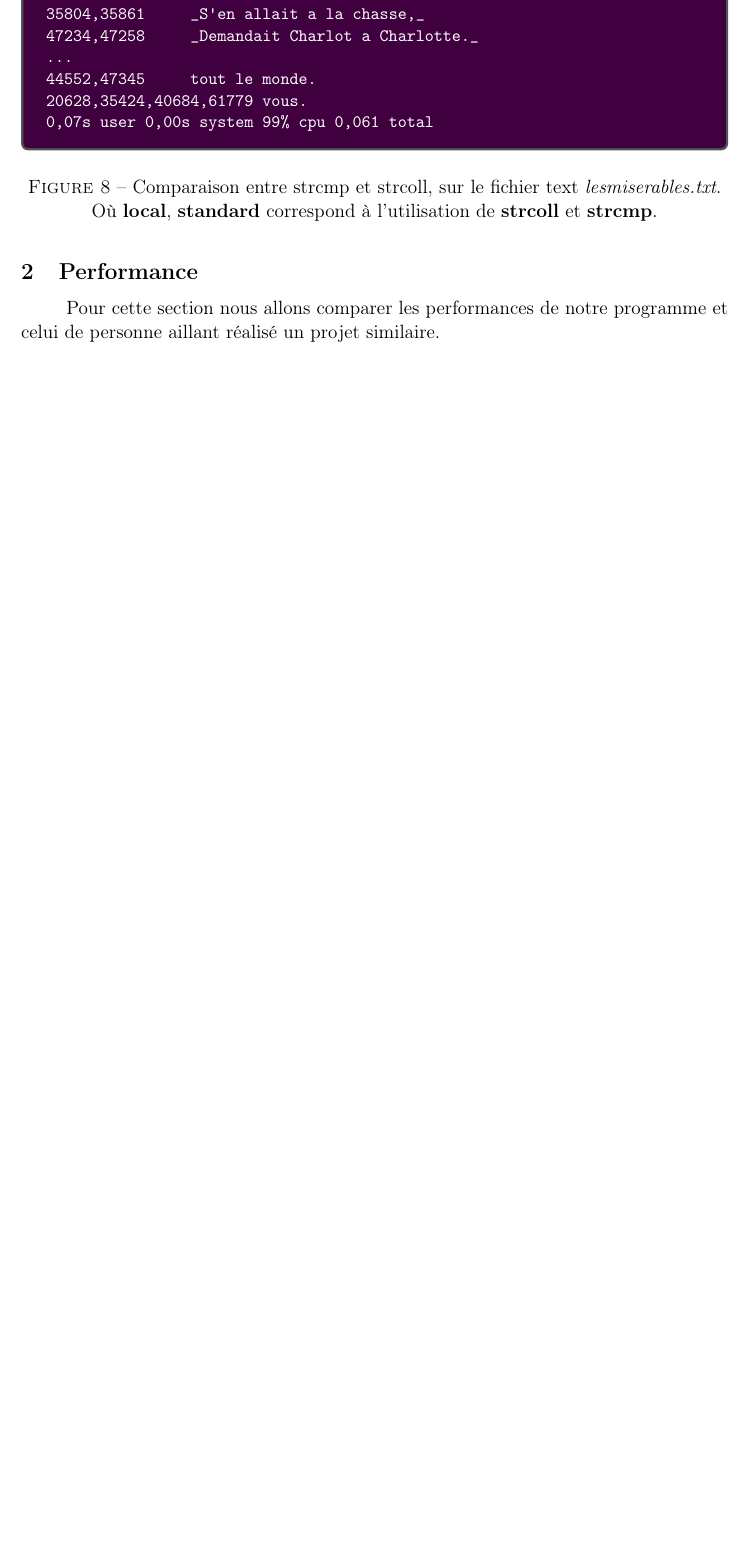
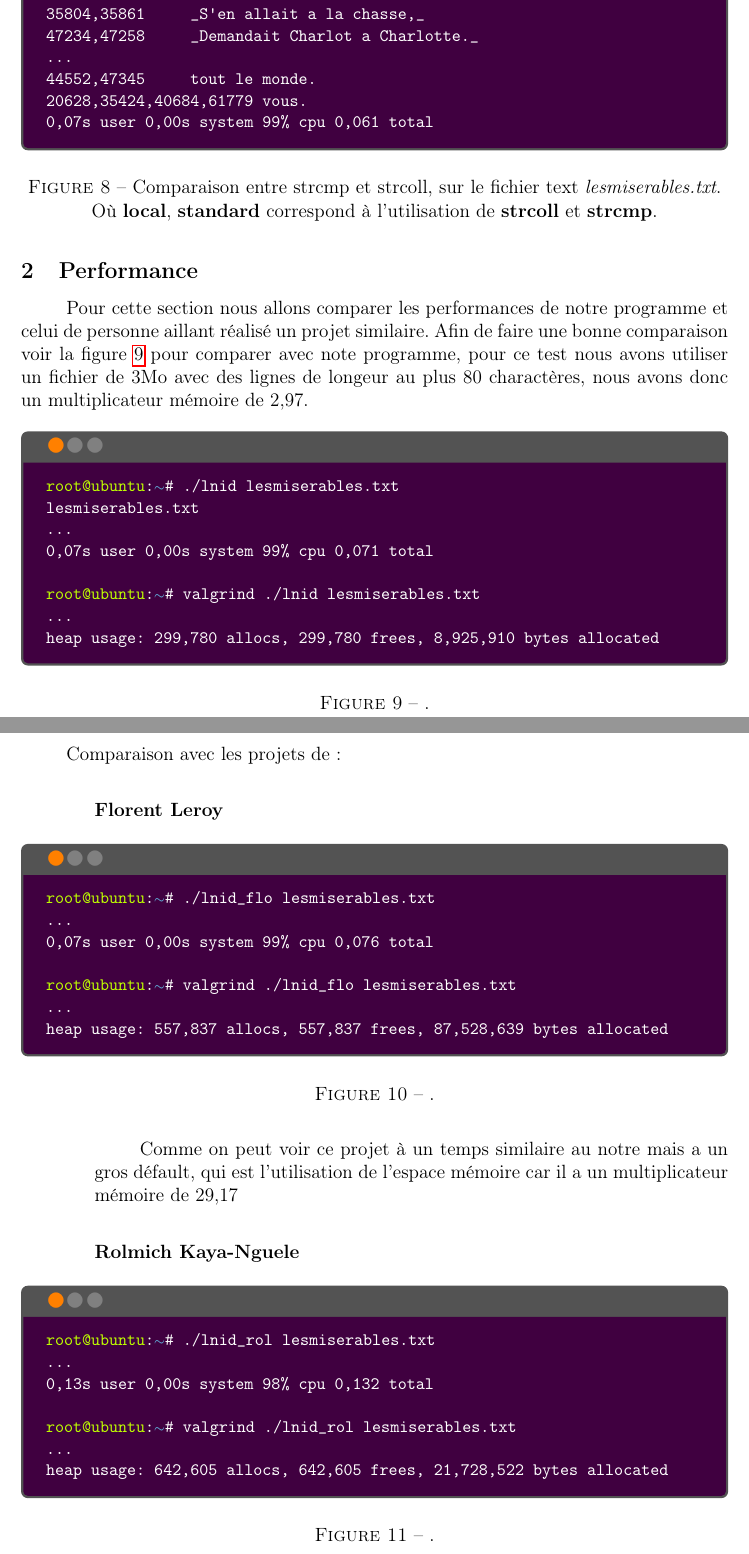
Before and after one commit to Lurgrid/Lines-Identical, a LaTeX paper (compte-rendu/compte-rendu.tex): part of page 16 of 18 before the commit and two parts of pages 16 and 17 of 20 after it, the two joined at a grey line, cut so that both start at the same text, the shorter picture padded with empty space. Compiled offline with pdfLaTeX.

Commit message:
iouà_uyoiytçè-ràt

```diff
--- a/compte-rendu/compte-rendu.tex
+++ b/compte-rendu/compte-rendu.tex
@@ -948,9 +948,67 @@ lesmiserables.txt
     \subsection{Performance}
 
     Pour cette section nous allons comparer les performances de notre programme
-    et celui de personne aillant réalisé un projet similaire.
+    et celui de personne aillant réalisé un projet similaire. Afin de faire une
+    bonne comparaison voir la figure~\ref{our-prog} pour comparer avec note
+    programme, pour ce test nous avons utiliser un fichier de 3Mo avec des
+    lignes de longeur au plus 80 charactères, nous avons donc un multiplicateur
+    mémoire de 2,97.
 
+    \begin{figure}[H]
+        \SU{user=root,host=ubuntu,color=lime}
+        \begin{ubuntu}
+./lnid lesmiserables.txt `\StartConsole`
+lesmiserables.txt
+...
+0,07s user 0,00s system 99% cpu 0,071 total
+`\SU{user=root,host=ubuntu,color=lime}`
+valgrind ./lnid lesmiserables.txt `\StartConsole`
+...
+heap usage: 299,780 allocs, 299,780 frees, 8,925,910 bytes allocated
+        \end{ubuntu}
+        \captionsetup{position=bottom}
+        \caption{.}\label{our-prog}
+    \end{figure}
 
+    Comparaison avec les projets de:
 
-    % (concurrence association)
-    % (concurrence groupe)
+    \vphantom{}
+
+    \begin{enumerate}
+        \item[] \textbf{Florent Leroy}
+        \begin{figure}[H]
+            \SU{user=root,host=ubuntu,color=lime}
+            \begin{ubuntu}
+./lnid_flo lesmiserables.txt `\StartConsole`
+...
+0,07s user 0,00s system 99`\%` cpu 0,076 total
+`\SU{user=root,host=ubuntu,color=lime}`
+valgrind ./lnid_flo lesmiserables.txt `\StartConsole`
+...
+heap usage: 557,837 allocs, 557,837 frees, 87,528,639 bytes allocated
+            \end{ubuntu}
+            \captionsetup{position=bottom}
+            \caption{.}
+        \end{figure}
+
+        Comme on peut voir ce projet à un temps similaire au notre mais a un
+        gros défault, qui est l'utilisation de l'espace mémoire car il a un
+        multiplicateur mémoire de 29,17
+
+        \vphantom{}
+
+        \item[] \textbf{Rolmich Kaya-Nguele}
+        \begin{figure}[H]
+            \SU{user=root,host=ubuntu,color=lime}
+            \begin{ubuntu}
+./lnid_rol lesmiserables.txt `\StartConsole`
+...
+0,13s user 0,00s system 98`\%` cpu 0,132 total
+`\SU{user=root,host=ubuntu,color=lime}`
+valgrind ./lnid_rol lesmiserables.txt `\StartConsole`
+...
+heap usage: 642,605 allocs, 642,605 frees, 21,728,522 bytes allocated
+            \end{ubuntu}
+            \captionsetup{position=bottom}
+            \caption{.}
+        \end{figure}
@@ -956,0 +1025,7 @@ lesmiserables.txt
+./lnid_flo lesmiserables.txt `\StartConsole`
+...
+0,07s user 0,00s system 99`\%` cpu 0,076 total
+`\SU{user=root,host=ubuntu,color=lime}`
+valgrind ./lnid lesmiserables.txt `\StartConsole`
+...
+heap usage: 557,837 allocs, 557,837 frees, 87,528,639 bytes allocated
@@ -956,0 +1047,7 @@ lesmiserables.txt
+./lnid_flo lesmiserables.txt `\StartConsole`
+...
+0,07s user 0,00s system 99`\%` cpu 0,076 total
+`\SU{user=root,host=ubuntu,color=lime}`
+valgrind ./lnid lesmiserables.txt `\StartConsole`
+...
+heap usage: 557,837 allocs, 557,837 frees, 87,528,639 bytes allocated
```
Also changed, not shown: compte-rendu/compte-rendu.tex (42 more changed lines).
